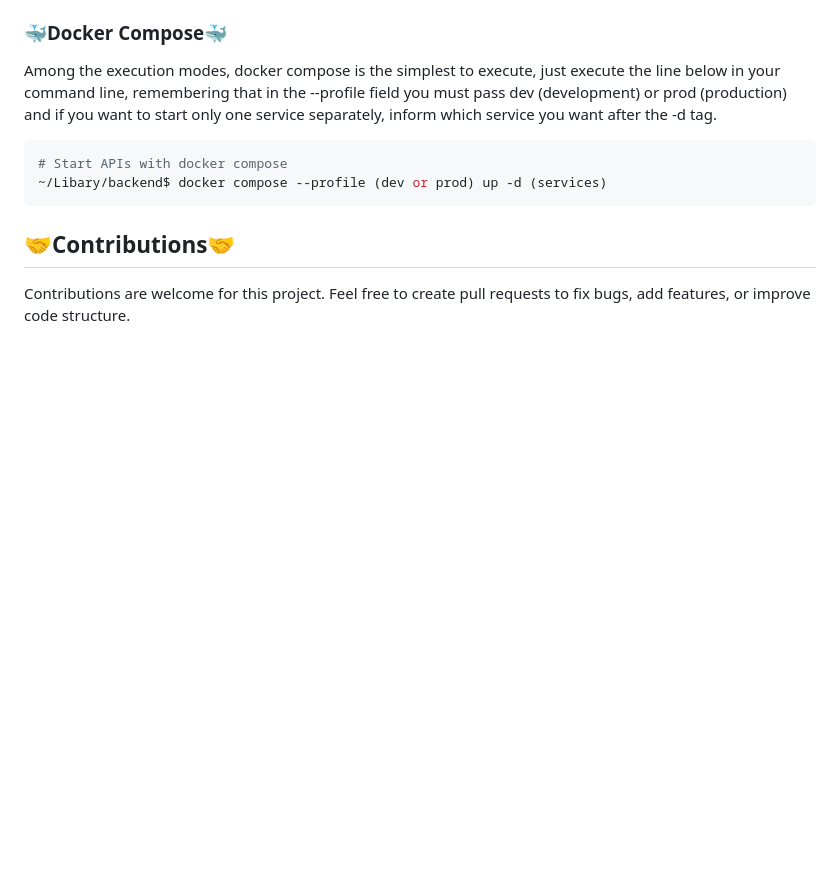
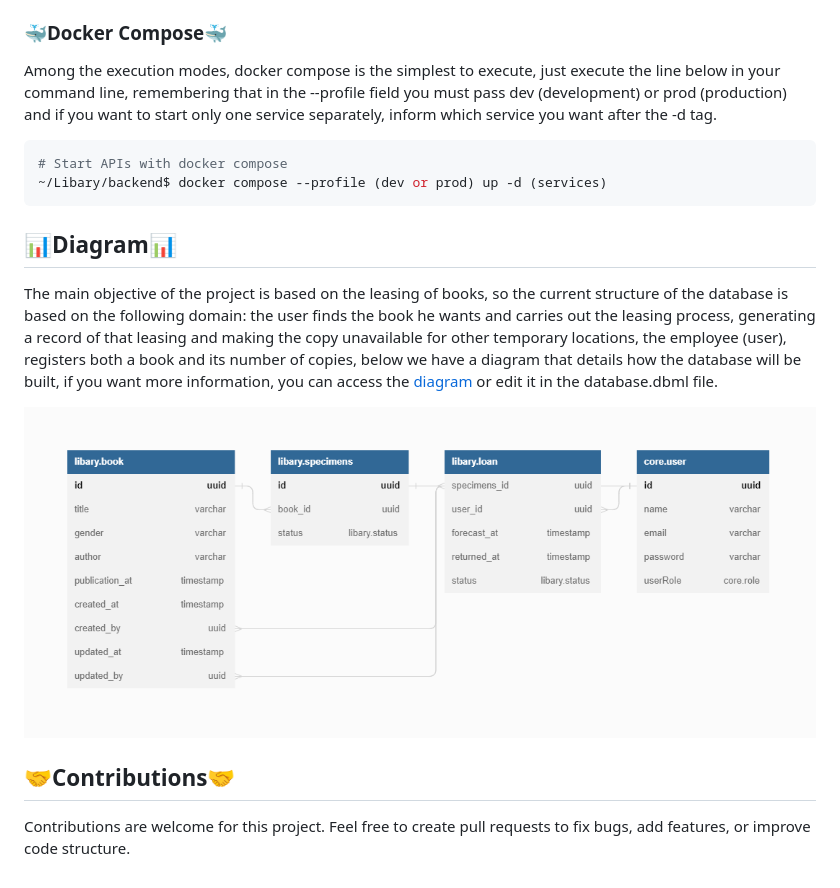
Before and after one commit to ThicoMoura/Libary, a Markdown page: backend/README.md, the part around the change. Rendered like a GitHub page; pictures changed too: backend/assets/libary.png (added); blank space fills up the shorter version.

Commit message:
Creating the database diagram

````diff
--- a/backend/README.md
+++ b/backend/README.md
@@ -53,5 +53,13 @@ Among the execution modes, docker compose is the simplest to execute, just execu
 ~/Libary/backend$ docker compose --profile (dev or prod) up -d (services)
 ```
 
+## 📊Diagram📊
+
+The main objective of the project is based on the leasing of books, so the current structure of the database is based on the following domain: the user finds the book he wants and carries out the leasing process, generating a record of that leasing and making the copy unavailable for other temporary locations, the employee (user), registers both a book and its number of copies, below we have a diagram that details how the database will be built, if you want more information, you can access the [diagram](https://dbdocs.io/ThicoMoura/libary) or edit it in the database.dbml file.
+
+<p align="center">
+    <img src="assets/libary.png" alt="Diagram" width="800" heigth="800">
+</p>
+
 ## 🤝Contributions🤝
 Contributions are welcome for this project. Feel free to create pull requests to fix bugs, add features, or improve code structure.
````
Also changed, not shown: 1 other file.
